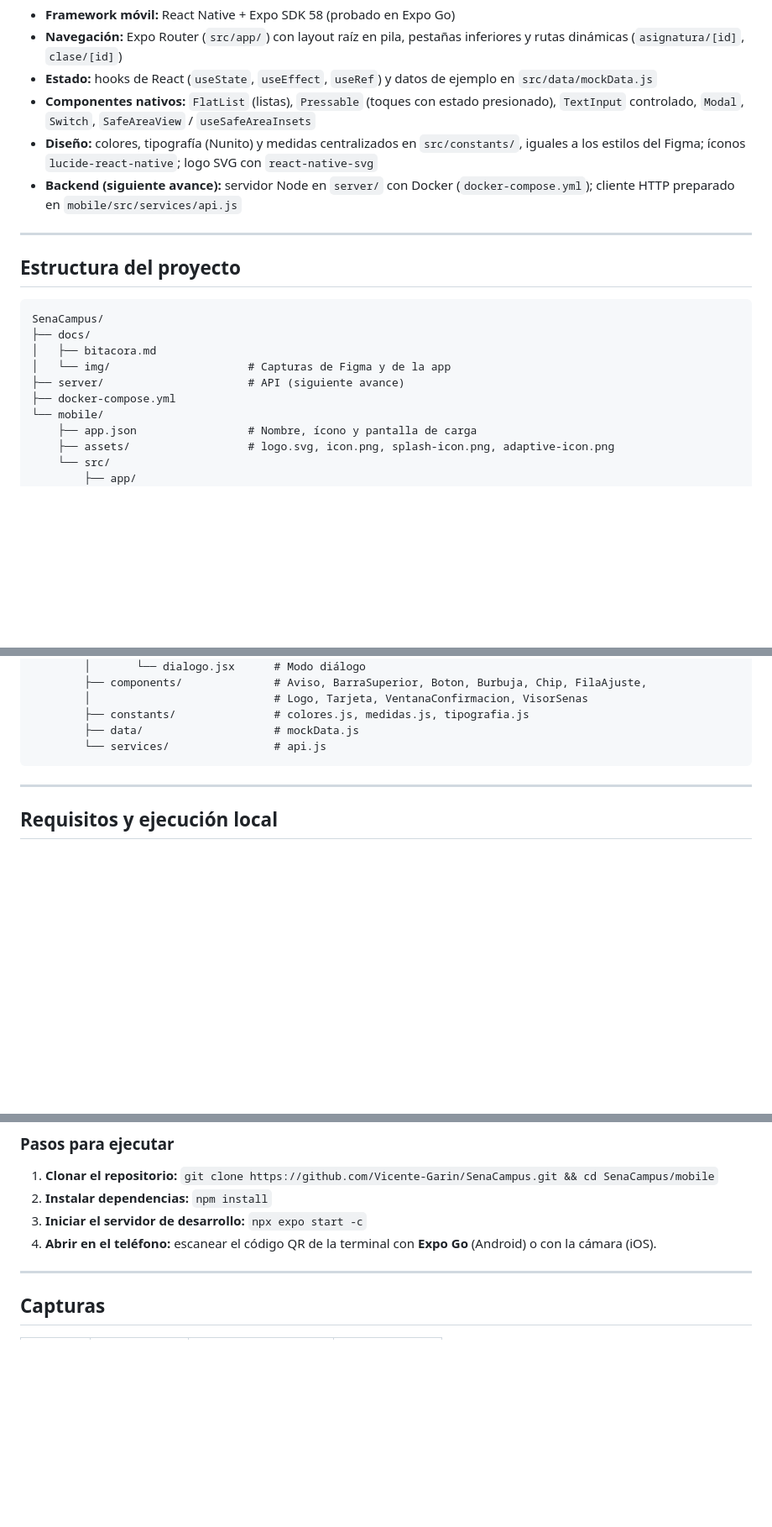
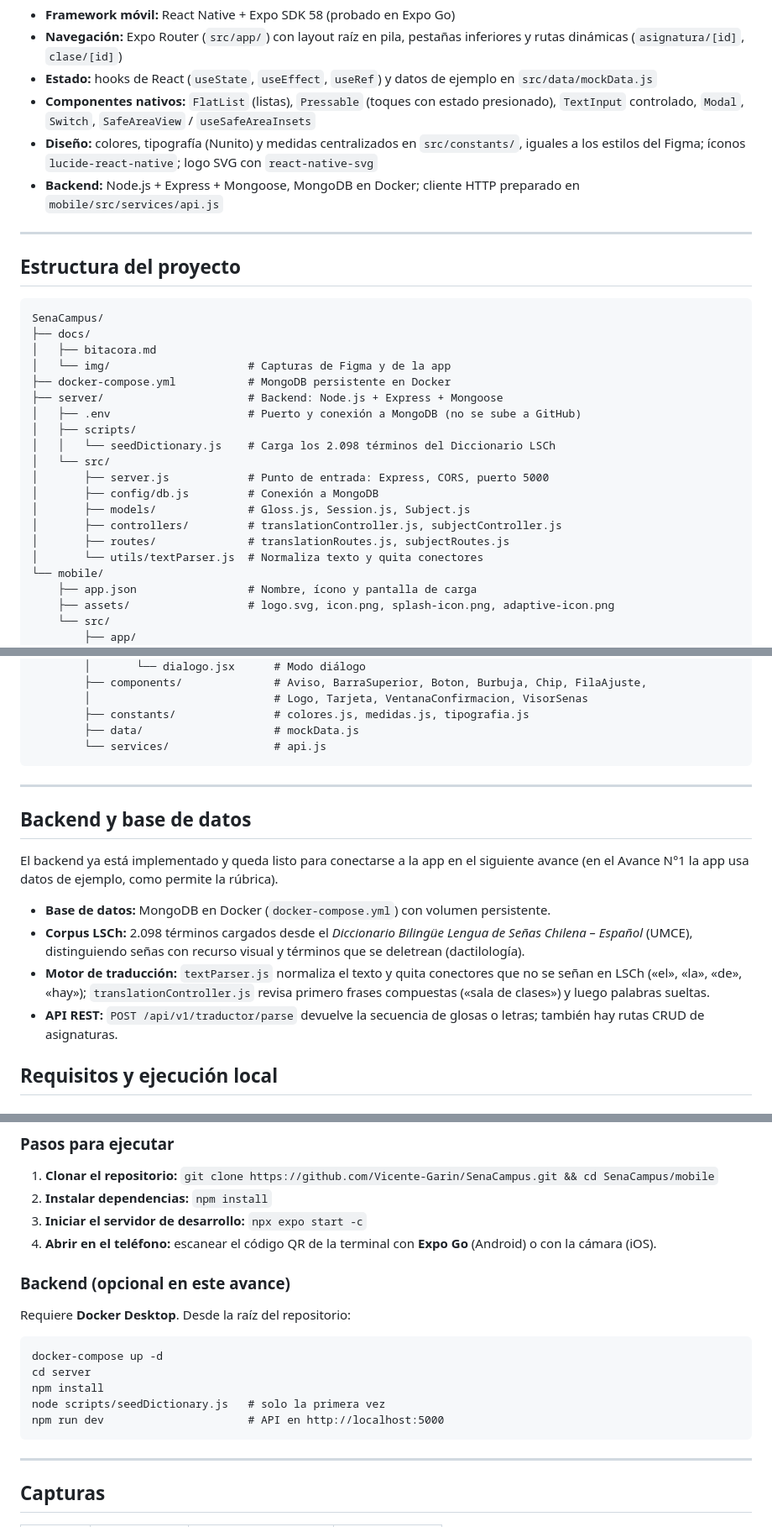
Before and after one commit to Vicente-Garin/SenaCampus, a Markdown page: README.md, 3 parts joined by grey strips. Shown at 84% size. Drawn GitHub-style; blank space fills up the shorter version.

Commit message:
docs: recuperar estructura del backend en README y unificar personaje en Vicente

```diff
--- a/README.md
+++ b/README.md
@@ -22,7 +22,7 @@ Aplicación móvil desarrollada en **React Native con Expo (SDK 58)** para apoya
 * **Estado:** hooks de React (`useState`, `useEffect`, `useRef`) y datos de ejemplo en `src/data/mockData.js`
 * **Componentes nativos:** `FlatList` (listas), `Pressable` (toques con estado presionado), `TextInput` controlado, `Modal`, `Switch`, `SafeAreaView` / `useSafeAreaInsets`
 * **Diseño:** colores, tipografía (Nunito) y medidas centralizados en `src/constants/`, iguales a los estilos del Figma; íconos `lucide-react-native`; logo SVG con `react-native-svg`
-* **Backend (siguiente avance):** servidor Node en `server/` con Docker (`docker-compose.yml`); cliente HTTP preparado en `mobile/src/services/api.js`
+* **Backend:** Node.js + Express + Mongoose, MongoDB en Docker; cliente HTTP preparado en `mobile/src/services/api.js`
 
 ---
 
@@ -32,8 +32,18 @@ Aplicación móvil desarrollada en **React Native con Expo (SDK 58)** para apoya
     ├── docs/
     │   ├── bitacora.md
     │   └── img/                     # Capturas de Figma y de la app
-    ├── server/                      # API (siguiente avance)
-    ├── docker-compose.yml
+    ├── docker-compose.yml           # MongoDB persistente en Docker
+    ├── server/                      # Backend: Node.js + Express + Mongoose
+    │   ├── .env                     # Puerto y conexión a MongoDB (no se sube a GitHub)
+    │   ├── scripts/
+    │   │   └── seedDictionary.js    # Carga los 2.098 términos del Diccionario LSCh
+    │   └── src/
+    │       ├── server.js            # Punto de entrada: Express, CORS, puerto 5000
+    │       ├── config/db.js         # Conexión a MongoDB
+    │       ├── models/              # Gloss.js, Session.js, Subject.js
+    │       ├── controllers/         # translationController.js, subjectController.js
+    │       ├── routes/              # translationRoutes.js, subjectRoutes.js
+    │       └── utils/textParser.js  # Normaliza texto y quita conectores
     └── mobile/
         ├── app.json                 # Nombre, ícono y pantalla de carga
         ├── assets/                  # logo.svg, icon.png, splash-icon.png, adaptive-icon.png
@@ -58,6 +68,15 @@ Aplicación móvil desarrollada en **React Native con Expo (SDK 58)** para apoya
 
 ---
 
+## Backend y base de datos
+
+El backend ya está implementado y queda listo para conectarse a la app en el siguiente avance (en el Avance N°1 la app usa datos de ejemplo, como permite la rúbrica).
+
+* **Base de datos:** MongoDB en Docker (`docker-compose.yml`) con volumen persistente.
+* **Corpus LSCh:** 2.098 términos cargados desde el *Diccionario Bilingüe Lengua de Señas Chilena – Español* (UMCE), distinguiendo señas con recurso visual y términos que se deletrean (dactilología).
+* **Motor de traducción:** `textParser.js` normaliza el texto y quita conectores que no se señan en LSCh («el», «la», «de», «hay»); `translationController.js` revisa primero frases compuestas («sala de clases») y luego palabras sueltas.
+* **API REST:** `POST /api/v1/traductor/parse` devuelve la secuencia de glosas o letras; también hay rutas CRUD de asignaturas.
+
 ## Requisitos y ejecución local
 
 ### Requisitos previos
@@ -74,6 +93,15 @@ Aplicación móvil desarrollada en **React Native con Expo (SDK 58)** para apoya
    `npx expo start -c`
 4. **Abrir en el teléfono:** escanear el código QR de la terminal con **Expo Go** (Android) o con la cámara (iOS).
 
+### Backend (opcional en este avance)
+Requiere **Docker Desktop**. Desde la raíz del repositorio:
+
+    docker-compose up -d
+    cd server
+    npm install
+    node scripts/seedDictionary.js   # solo la primera vez
+    npm run dev                      # API en http://localhost:5000
+
 ---
 
 ## Capturas
```
Also changed, not shown: docs/bitacora.md (+2 -2 lines), docs/img/storyboard.png, docs/img/ui-kit-componentes.png.
